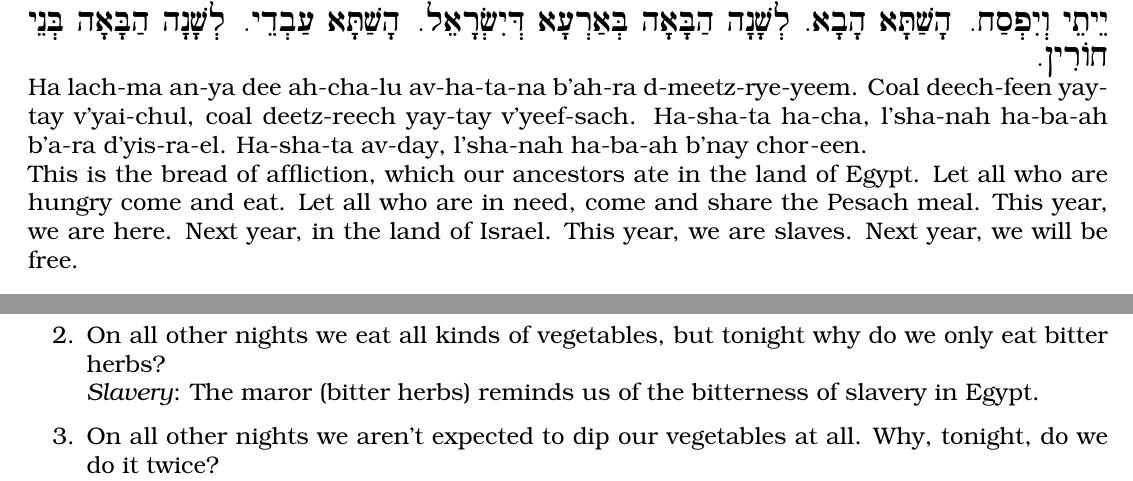
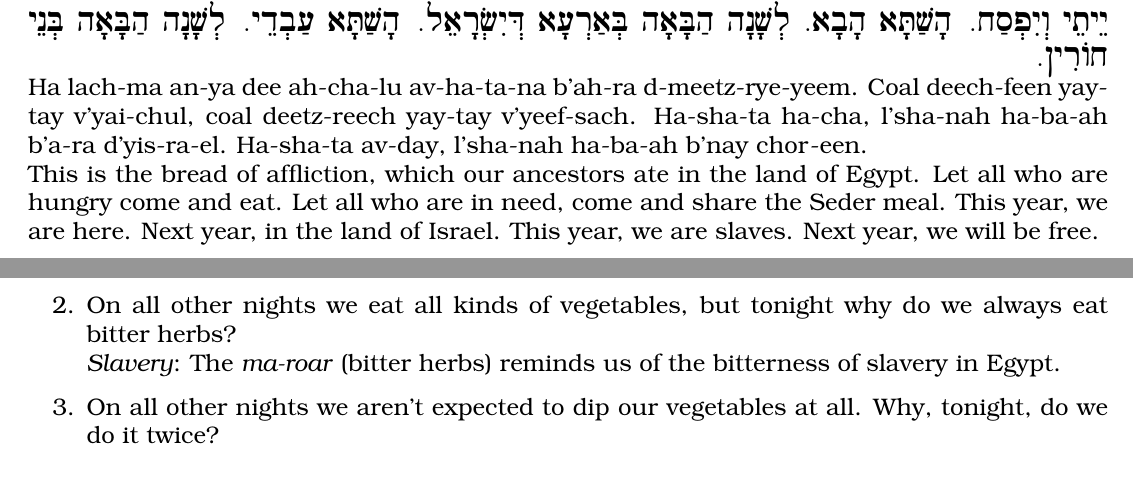
Before and after one commit to ejfine/haggadot, a LaTeX document (main.tex): two parts of pages 4 and 5 of 16, joined at a grey line, cut so that both start at the same text. Compiled offline with pdfLaTeX.

Commit message:
questions

```diff
--- a/main.tex
+++ b/main.tex
@@ -308,7 +308,7 @@ This is a reminder of the indestructible link which infuses us as a world family
     \end{hebrewTransliteration}
 
     \begin{hebrewTranslation}
-        This is the bread of affliction, which our ancestors ate in the land of Egypt. Let all who are hungry come and eat. Let all who are in need, come and share the Pesach meal. This year, we are here. Next year, in the land of Israel. This year, we are slaves. Next year, we will be free.
+        This is the bread of affliction, which our ancestors ate in the land of Egypt. Let all who are hungry come and eat. Let all who are in need, come and share the Seder meal. This year, we are here. Next year, in the land of Israel. This year, we are slaves. Next year, we will be free.
     \end{hebrewTranslation}
 \end{minipage}
 
@@ -343,11 +343,11 @@ Passover is a special holiday and we do many things differently during Passover.
     \textit{Slavery}: Matzah was the bread of slaves and the poor, it was cheap to produce and easy to make. \\
     \textit{Freedom}: Matzah also commemorates the fact that the bread did not have enough time to rise when the Jews hastily left Egypt.
 
-    \item On all other nights we eat all kinds of vegetables, but tonight why do we only eat bitter herbs? \\
-    \textit{Slavery}: The maror (bitter herbs) reminds us of the bitterness of slavery in Egypt.
+    \item On all other nights we eat all kinds of vegetables, but tonight why do we always eat bitter herbs? \\
+    \textit{Slavery}: The \textit{ma-roar} (bitter herbs) reminds us of the bitterness of slavery in Egypt.
 
-    \item On all other nights we aren’t expected to dip our vegetables at all.  Why, tonight, do we do it twice? \\
-    \textit{Slavery}: The salt water into which we dip the karpahs (green vegetable) represents the tears we cried while in Egypt. \\
+    \item On all other nights we aren't expected to dip our vegetables at all.  Why, tonight, do we do it twice? \\
+    \textit{Slavery}: The salt water into which we dip the \textit{kar-pahs} (green vegetable) represents the tears we cried while in Egypt. \\
     \textit{Freedom}: Dipping food is considered a luxury; a sign of freedom\textemdash{}as opposed to the poor (and enslaved) who eat ``dry'' and un-dipped foods.
 
     \item On all other nights we eat either sitting normally or reclining. Why do we sit reclining tonight? \\
```
Also changed, not shown: main.tex (2 more changed lines).
